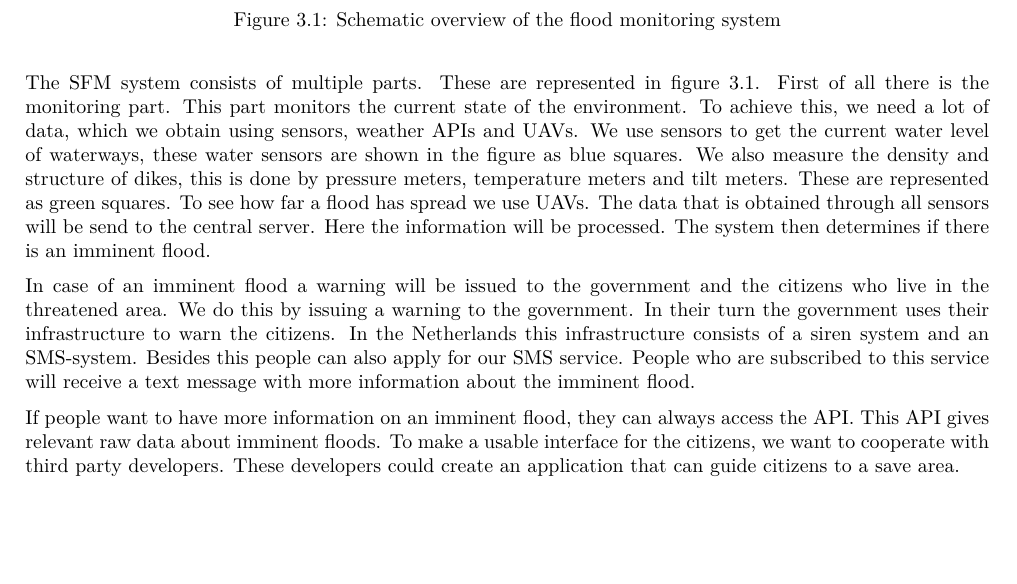
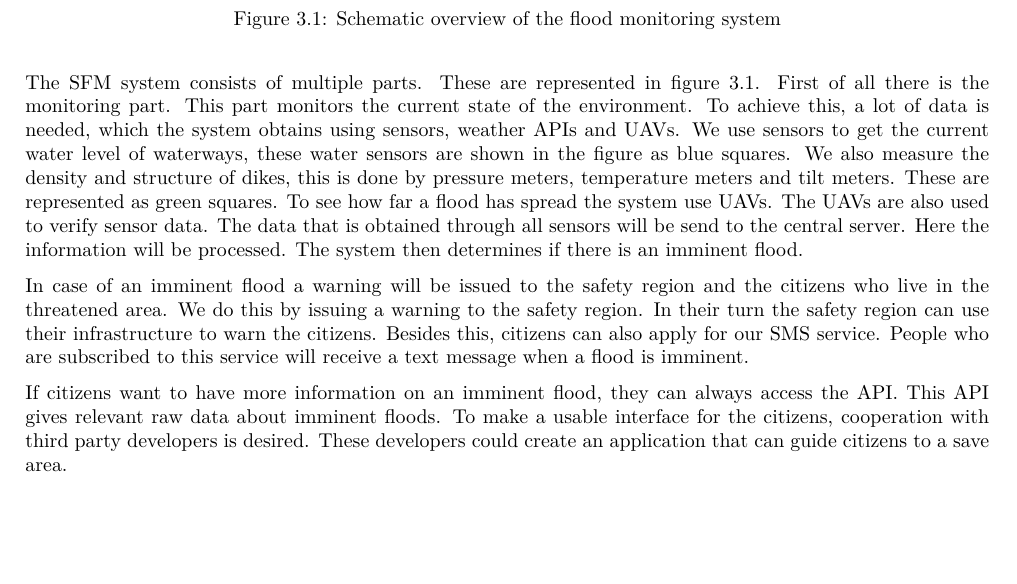
Before and after one commit to jeroenbrandsma/SA3, a LaTeX thesis (report.tex, which reads 3-requirements/architecturalvision.tex): part of page 17 of 96, cut so that both start at the same text. Compiled offline with pdfLaTeX.

Commit message:
updated architectural vision

```diff
--- a/3-requirements/architecturalvision.tex
+++ b/3-requirements/architecturalvision.tex
@@ -10,9 +10,9 @@
 \newglossaryentry{API}{name=API, description={Application Programming Interface}}
 \newglossaryentry{UAV}{name=UAV, description={Unmanned Aerial Vehicle}}
 
-The \gls{SFM} system consists of multiple parts. These are represented in figure \ref{fig:architectural-vision}. First of all there is the monitoring part. This part monitors the current state of the environment. To achieve this, we need a lot of data, which we obtain using sensors, weather \gls{API}s and \gls{UAV}s. We use sensors to get the current water level of waterways, these water sensors are shown in the figure as blue squares. We also measure the density and structure of dikes, this is done by pressure meters, temperature meters and tilt meters. These are represented as green squares. To see how far a flood has spread we use UAVs. The data that is obtained through all sensors will be send to the central server. Here the information will be processed. The system then determines if there is an imminent flood.
+The \gls{SFM} system consists of multiple parts. These are represented in figure \ref{fig:architectural-vision}. First of all there is the monitoring part. This part monitors the current state of the environment. To achieve this, a lot of data is needed, which the system obtains using sensors, weather \gls{API}s and \gls{UAV}s. We use sensors to get the current water level of waterways, these water sensors are shown in the figure as blue squares. We also measure the density and structure of dikes, this is done by pressure meters, temperature meters and tilt meters. These are represented as green squares. To see how far a flood has spread the system use UAVs. The UAVs are also used to verify sensor data. The data that is obtained through all sensors will be send to the central server. Here the information will be processed. The system then determines if there is an imminent flood.
 
-In case of an imminent flood a warning will be issued to the government and the citizens who live in the threatened area. We do this by issuing a warning to the government. In their turn the government uses their infrastructure to warn the citizens. In the Netherlands this infrastructure consists of a siren system and an SMS-system. Besides this people can also apply for our SMS service. People who are subscribed to this service will receive a text message with more information about the imminent flood.
+In case of an imminent flood a warning will be issued to the safety region and the citizens who live in the threatened area. We do this by issuing a warning to the safety region. In their turn the safety region can use their infrastructure to warn the citizens. Besides this, citizens can also apply for our SMS service. People who are subscribed to this service will receive a text message when a flood is imminent.
 
-If people want to have more information on an imminent flood, they can always access the API. This API gives relevant raw data about imminent floods. To make a usable interface for the citizens, we want to cooperate with third party developers. These developers could create an application that can guide citizens to a save area.
+If citizens want to have more information on an imminent flood, they can always access the API. This API gives relevant raw data about imminent floods. To make a usable interface for the citizens, cooperation with third party developers is desired. These developers could create an application that can guide citizens to a save area.
 %http://www.waterforum.net/Artikel/PrintArtikel.aspx?ID=9132
```
Also changed, not shown: images/archVision-1.png (added), images/archVision.png.
